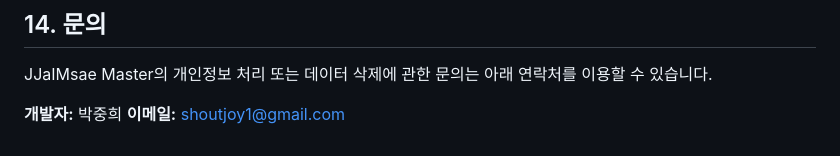
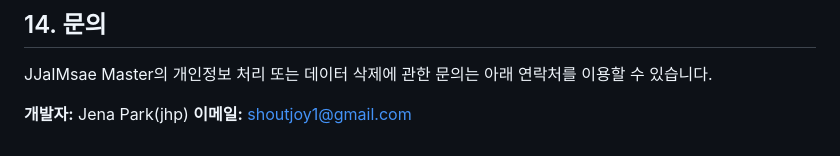
Before and after one commit to shoutjoy/PrivacyPolicy_AcademyAsisstant, a Markdown page: PRIVACY_POLICY_jjaimsaeMaster.md, the part around the change. Rendered like a GitHub page.

```diff
--- a/PRIVACY_POLICY_jjaimsaeMaster.md
+++ b/PRIVACY_POLICY_jjaimsaeMaster.md
@@ -239,5 +239,5 @@ Chrome 브라우저 또는 관련 API를 통해 얻은 사용자 정보는 본
 
 JJaIMsae Master의 개인정보 처리 또는 데이터 삭제에 관한 문의는 아래 연락처를 이용할 수 있습니다.
 
-**개발자:** 박중희
+**개발자:** Jena Park(jhp)
 **이메일:** [shoutjoy1@gmail.com](mailto:shoutjoy1@gmail.com)
```
